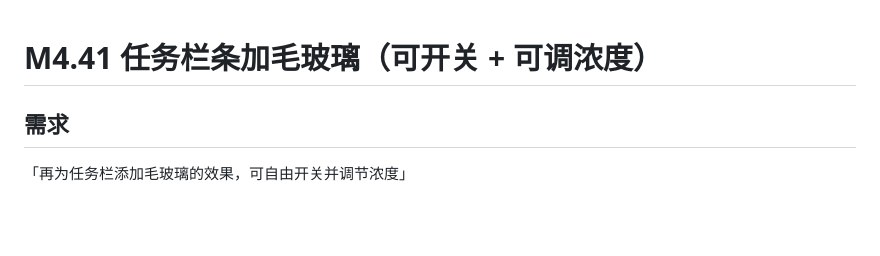
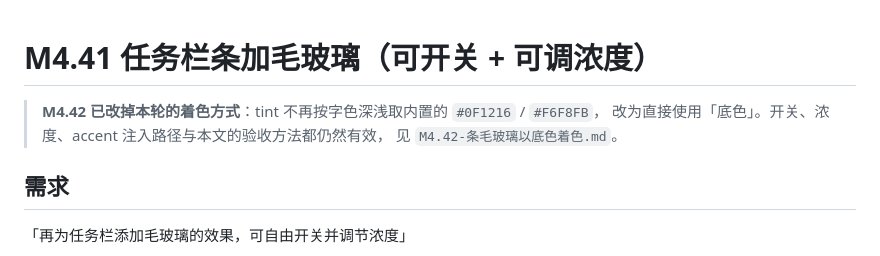
Before and after one commit to xingchen-IT/CoPul, a Markdown page: docs/M4.41-任务栏条毛玻璃.md, the part around the change. Rendered like a GitHub page; blank space fills up the shorter version.

```diff
--- a/docs/M4.41-任务栏条毛玻璃.md
+++ b/docs/M4.41-任务栏条毛玻璃.md
@@ -1,4 +1,8 @@
 # M4.41 任务栏条加毛玻璃（可开关 + 可调浓度）
+
+> **M4.42 已改掉本轮的着色方式**：tint 不再按字色深浅取内置的 `#0F1216` / `#F6F8FB`，
+> 改为直接使用「底色」。开关、浓度、accent 注入路径与本文的验收方法都仍然有效，
+> 见 `M4.42-条毛玻璃以底色着色.md`。
 
 ## 需求
 
```
Also changed, not shown: docs/M4.42-条毛玻璃以底色着色.md (added, +78 -0 lines), docs/M4.42-条毛玻璃-底色着色.png (added), docs/M4.42-条毛玻璃-设置页.png (added), 5 other files.
